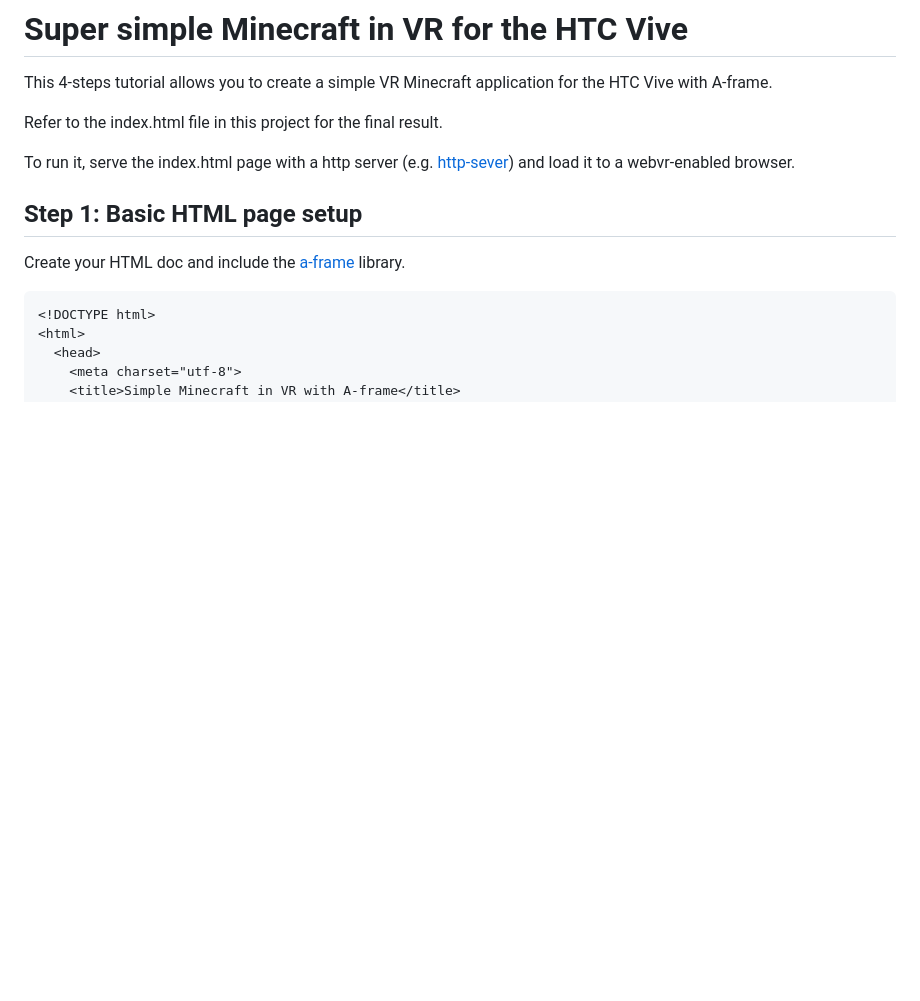
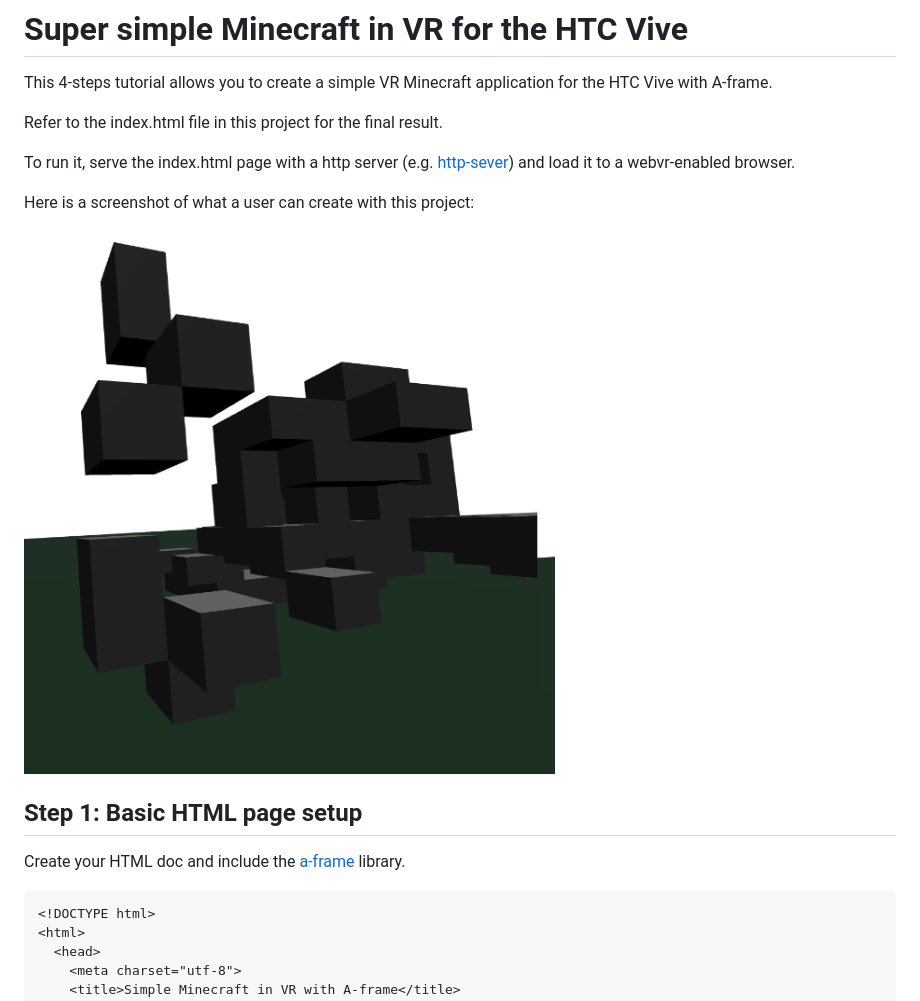
Before and after one commit to lu22do/a-frame-minecraft-tutorial, a Markdown page: README.md, the part around the change. Rendered like a GitHub page; pictures changed too: screenshot.png (added); blank space fills up the shorter version.

Commit message:
Added screenshot

```diff
--- a/README.md
+++ b/README.md
@@ -5,6 +5,9 @@ This 4-steps tutorial allows you to create a simple VR Minecraft application for
 Refer to the index.html file in this project for the final result.
 
 To run it, serve the index.html page with a http server (e.g. [http-sever](https://www.npmjs.com/package/http-server)) and load it to a webvr-enabled browser.
+
+Here is a screenshot of what a user can create with this project:
+![](screenshot.png)
 
 ## Step 1: Basic HTML page setup
 
```
